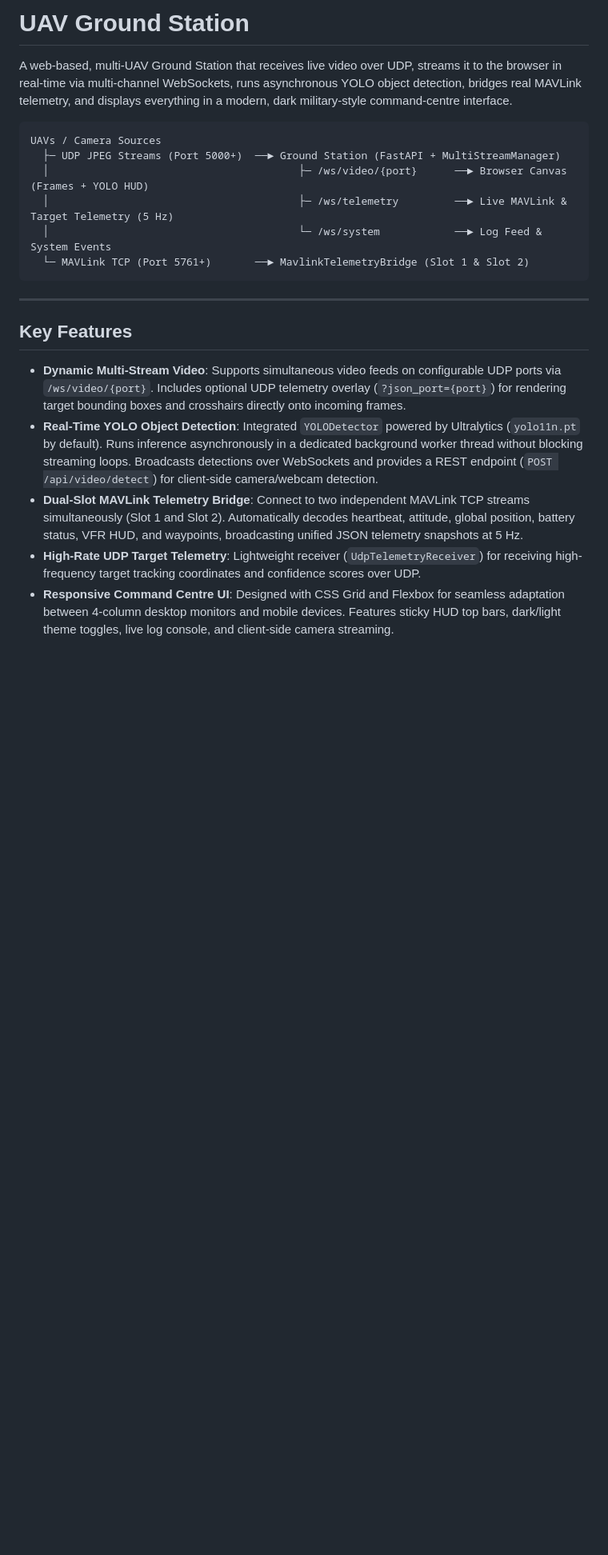
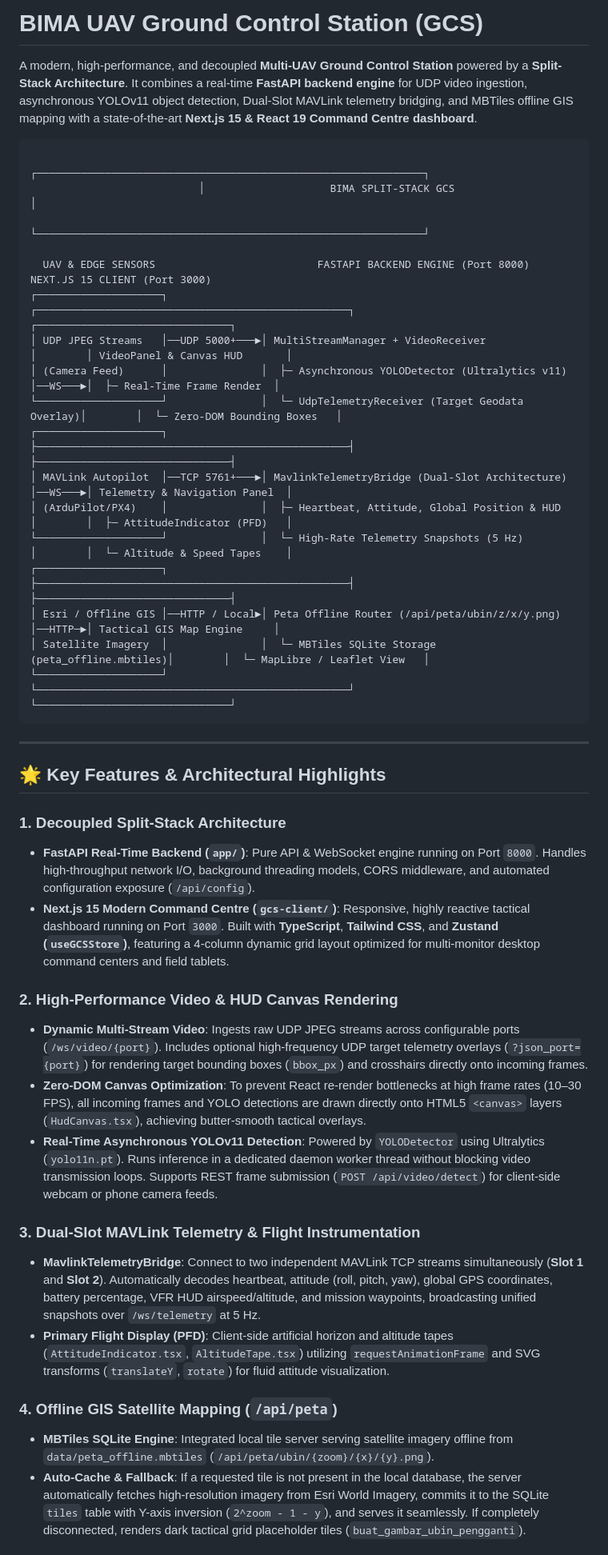
Before and after one commit to BIMA-TAIL-SITTER/BIMA-BASE-STATION, a Markdown page: README.md, the part around one of its changes. Shown at 80% size. GitHub-like rendering; blank space fills up the shorter version.

````diff
--- a/README.md
+++ b/README.md
@@ -1,22 +1,45 @@
-# UAV Ground Station
+# BIMA UAV Ground Control Station (GCS)
 
-A web-based, multi-UAV Ground Station that receives live video over UDP, streams it to the browser in real-time via multi-channel WebSockets, runs asynchronous YOLO object detection, bridges real MAVLink telemetry, and displays everything in a modern, dark military-style command-centre interface.
+A modern, high-performance, and decoupled **Multi-UAV Ground Control Station** powered by a **Split-Stack Architecture**. It combines a real-time **FastAPI backend engine** for UDP video ingestion, asynchronous YOLOv11 object detection, Dual-Slot MAVLink telemetry bridging, and MBTiles offline GIS mapping with a state-of-the-art **Next.js 15 & React 19 Command Centre dashboard**.
 
 ```
-UAVs / Camera Sources
-  ├─ UDP JPEG Streams (Port 5000+)  ──► Ground Station (FastAPI + MultiStreamManager)
-  │                                        ├─ /ws/video/{port}      ──► Browser Canvas (Frames + YOLO HUD)
-  │                                        ├─ /ws/telemetry         ──► Live MAVLink & Target Telemetry (5 Hz)
-  │                                        └─ /ws/system            ──► Log Feed & System Events
-  └─ MAVLink TCP (Port 5761+)       ──► MavlinkTelemetryBridge (Slot 1 & Slot 2)
+                           ┌──────────────────────────────────────────────────────────────┐
+                           │                    BIMA SPLIT-STACK GCS                      │
+                           └──────────────────────────────────────────────────────────────┘
+
+  UAV & EDGE SENSORS                          FASTAPI BACKEND ENGINE (Port 8000)                   NEXT.JS 15 CLIENT (Port 3000)
+┌────────────────────┐               ┌──────────────────────────────────────────────────┐        ┌───────────────────────────────┐
+│ UDP JPEG Streams   │──UDP 5000+───►│ MultiStreamManager + VideoReceiver               │        │ VideoPanel & Canvas HUD       │
+│ (Camera Feed)      │               │  ├─ Asynchronous YOLODetector (Ultralytics v11)  │──WS───►│  ├─ Real-Time Frame Render  │
+└────────────────────┘               │  └─ UdpTelemetryReceiver (Target Geodata Overlay)│        │  └─ Zero-DOM Bounding Boxes   │
+┌────────────────────┐               ├──────────────────────────────────────────────────┤        ├───────────────────────────────┤
+│ MAVLink Autopilot  │──TCP 5761+───►│ MavlinkTelemetryBridge (Dual-Slot Architecture)  │──WS───►│ Telemetry & Navigation Panel  │
+│ (ArduPilot/PX4)    │               │  ├─ Heartbeat, Attitude, Global Position & HUD   │        │  ├─ AttitudeIndicator (PFD)   │
+└────────────────────┘               │  └─ High-Rate Telemetry Snapshots (5 Hz)         │        │  └─ Altitude & Speed Tapes    │
+┌────────────────────┐               ├──────────────────────────────────────────────────┤        ├───────────────────────────────┤
+│ Esri / Offline GIS │──HTTP / Local►│ Peta Offline Router (/api/peta/ubin/z/x/y.png)   │──HTTP─►│ Tactical GIS Map Engine     │
+│ Satellite Imagery  │               │  └─ MBTiles SQLite Storage (peta_offline.mbtiles)│        │  └─ MapLibre / Leaflet View   │
+└────────────────────┘               └──────────────────────────────────────────────────┘        └───────────────────────────────┘
 ```
 
 ---
 
-## Key Features
+## 🌟 Key Features & Architectural Highlights
 
-- **Dynamic Multi-Stream Video**: Supports simultaneous video feeds on configurable UDP ports via `/ws/video/{port}`. Includes optional UDP telemetry overlay (`?json_port={port}`) for rendering target bounding boxes and crosshairs directly onto incoming frames.
-- **Real-Time YOLO Object Detection**: Integrated `YOLODetector` powered by Ultralytics (`yolo11n.pt` by default). Runs inference asynchronously in a dedicated background worker thread without blocking streaming loops. Broadcasts detections over WebSockets and provides a REST endpoint (`POST /api/video/detect`) for client-side camera/webcam detection.
-- **Dual-Slot MAVLink Telemetry Bridge**: Connect to two independent MAVLink TCP streams simultaneously (Slot 1 and Slot 2). Automatically decodes heartbeat, attitude, global position, battery status, VFR HUD, and waypoints, broadcasting unified JSON telemetry snapshots at 5 Hz.
-- **High-Rate UDP Target Telemetry**: Lightweight receiver (`UdpTelemetryReceiver`) for receiving high-frequency target tracking coordinates and confidence scores over UDP.
-- **Responsive Command Centre UI**: Designed with CSS Grid and Flexbox for seamless adaptation between 4-column desktop monitors and mobile devices. Features sticky HUD top bars, dark/light theme toggles, live log console, and client-side camera streaming.
+### 1. Decoupled Split-Stack Architecture
+- **FastAPI Real-Time Backend (`app/`)**: Pure API & WebSocket engine running on Port `8000`. Handles high-throughput network I/O, background threading models, CORS middleware, and automated configuration exposure (`/api/config`).
+- **Next.js 15 Modern Command Centre (`gcs-client/`)**: Responsive, highly reactive tactical dashboard running on Port `3000`. Built with **TypeScript**, **Tailwind CSS**, and **Zustand (`useGCSStore`)**, featuring a 4-column dynamic grid layout optimized for multi-monitor desktop command centers and field tablets.
+
+### 2. High-Performance Video & HUD Canvas Rendering
+- **Dynamic Multi-Stream Video**: Ingests raw UDP JPEG streams across configurable ports (`/ws/video/{port}`). Includes optional high-frequency UDP target telemetry overlays (`?json_port={port}`) for rendering target bounding boxes (`bbox_px`) and crosshairs directly onto incoming frames.
+- **Zero-DOM Canvas Optimization**: To prevent React re-render bottlenecks at high frame rates (10–30 FPS), all incoming frames and YOLO detections are drawn directly onto HTML5 `<canvas>` layers (`HudCanvas.tsx`), achieving butter-smooth tactical overlays.
+- **Real-Time Asynchronous YOLOv11 Detection**: Powered by `YOLODetector` using Ultralytics (`yolo11n.pt`). Runs inference in a dedicated daemon worker thread without blocking video transmission loops. Supports REST frame submission (`POST /api/video/detect`) for client-side webcam or phone camera feeds.
+
+### 3. Dual-Slot MAVLink Telemetry & Flight Instrumentation
+- **MavlinkTelemetryBridge**: Connect to two independent MAVLink TCP streams simultaneously (**Slot 1** and **Slot 2**). Automatically decodes heartbeat, attitude (roll, pitch, yaw), global GPS coordinates, battery percentage, VFR HUD airspeed/altitude, and mission waypoints, broadcasting unified snapshots over `/ws/telemetry` at 5 Hz.
+- **Primary Flight Display (PFD)**: Client-side artificial horizon and altitude tapes (`AttitudeIndicator.tsx`, `AltitudeTape.tsx`) utilizing `requestAnimationFrame` and SVG transforms (`translateY`, `rotate`) for fluid attitude visualization.
+
+### 4. Offline GIS Satellite Mapping (`/api/peta`)
+- **MBTiles SQLite Engine**: Integrated local tile server serving satellite imagery offline from `data/peta_offline.mbtiles` (`/api/peta/ubin/{zoom}/{x}/{y}.png`).
+- **Auto-Cache & Fallback**: If a requested tile is not present in the local database, the server automatically fetches high-resolution imagery from Esri World Imagery, commits it to the SQLite `tiles` table with Y-axis inversion (`2^zoom - 1 - y`), and serves it seamlessly. If completely disconnected, renders dark tactical grid placeholder tiles (`buat_gambar_ubin_pengganti`).
+
````
Also changed, not shown: other parts of README.md (+187 -195 lines).
